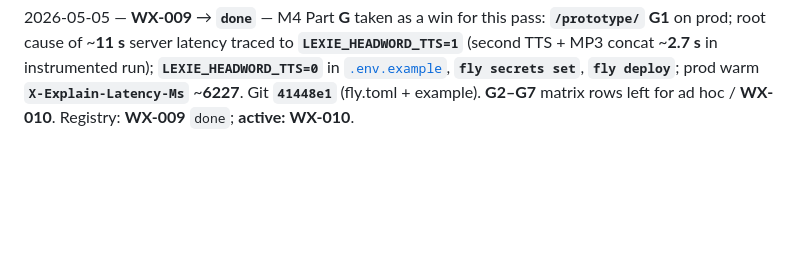
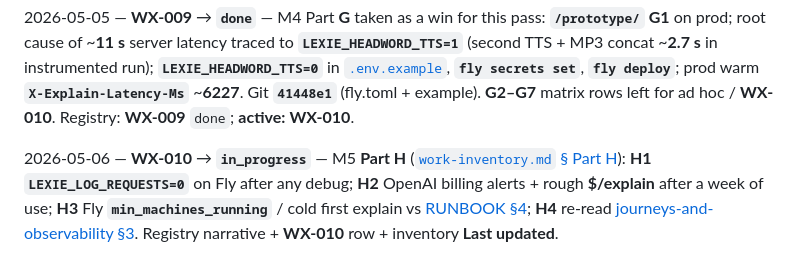
Before and after one commit to velamvaz/lexie, a Markdown page: project-management/work-log/2026-05.md, the part around the change. Drawn GitHub-style; blank space fills up the shorter version.

Commit message:
docs(pm): WX-010 Part H in progress — steady ops checklist H1–H4
Co-authored-by: Cursor <cursoragent@cursor.com>

```diff
--- a/project-management/work-log/2026-05.md
+++ b/project-management/work-log/2026-05.md
@@ -27,3 +27,5 @@ Append new lines at the **bottom**. Link commits or PRs when useful.
 2026-05-06 — **Regression / architecture plan execution** — [`.env.example`](../../lexie-server/.env.example): **`LEXIE_CHAT_MODEL`**, **`LEXIE_TTS_MODEL`**, **`LEXIE_TTS_VOICE`** align with [`config.py`](../../lexie-server/lexie_server/config.py). **`main.py`:** drop redundant **`init_engine`** after **`create_tables`**. **`explain.py`:** cached OpenAI client by API key; fix **`Response(status_code=…)`** on ValueError/502/500 branches (was passing status as positional `content`). **Tests:** **`test_config.py`**, expanded **`test_api.py`**, **`test_telemetry.py`** (**413** + telemetry). **`pytest`:** **32** passed.
 
 2026-05-05 — **WX-009** → **`done`** — M4 Part **G** taken as a win for this pass: **`/prototype/`** **G1** on prod; root cause of ~**11 s** server latency traced to **`LEXIE_HEADWORD_TTS=1`** (second TTS + MP3 concat ~**2.7 s** in instrumented run); **`LEXIE_HEADWORD_TTS=0`** in [`.env.example`](../../lexie-server/.env.example), **`fly secrets set`**, **`fly deploy`**; prod warm **`X-Explain-Latency-Ms`** ~**6227**. Git **`41448e1`** (fly.toml + example). **G2–G7** matrix rows left for ad hoc / **WX-010**. Registry: **WX-009** `done`; **active:** **WX-010**.
+
+2026-05-06 — **WX-010** → **`in_progress`** — M5 **Part H** ([`work-inventory.md` § Part H](work-inventory.md#part-h-m5--steady-operation-wx-010)): **H1** **`LEXIE_LOG_REQUESTS=0`** on Fly after any debug; **H2** OpenAI billing alerts + rough **$/explain** after a week of use; **H3** Fly **`min_machines_running`** / cold first explain vs [RUNBOOK §4](../../lexie-docs/lexie/committed-to-build/lexie-word-explainer.RUNBOOK.md); **H4** re-read [journeys-and-observability §3](../../lexie-docs/lexie/committed-to-build/lexie-word-explainer.journeys-and-observability.md). Registry narrative + **WX-010** row + inventory **Last updated**.
```
Also changed, not shown: project-management/registry.md (+2 -2 lines), project-management/work-inventory.md (+2 -2 lines).
